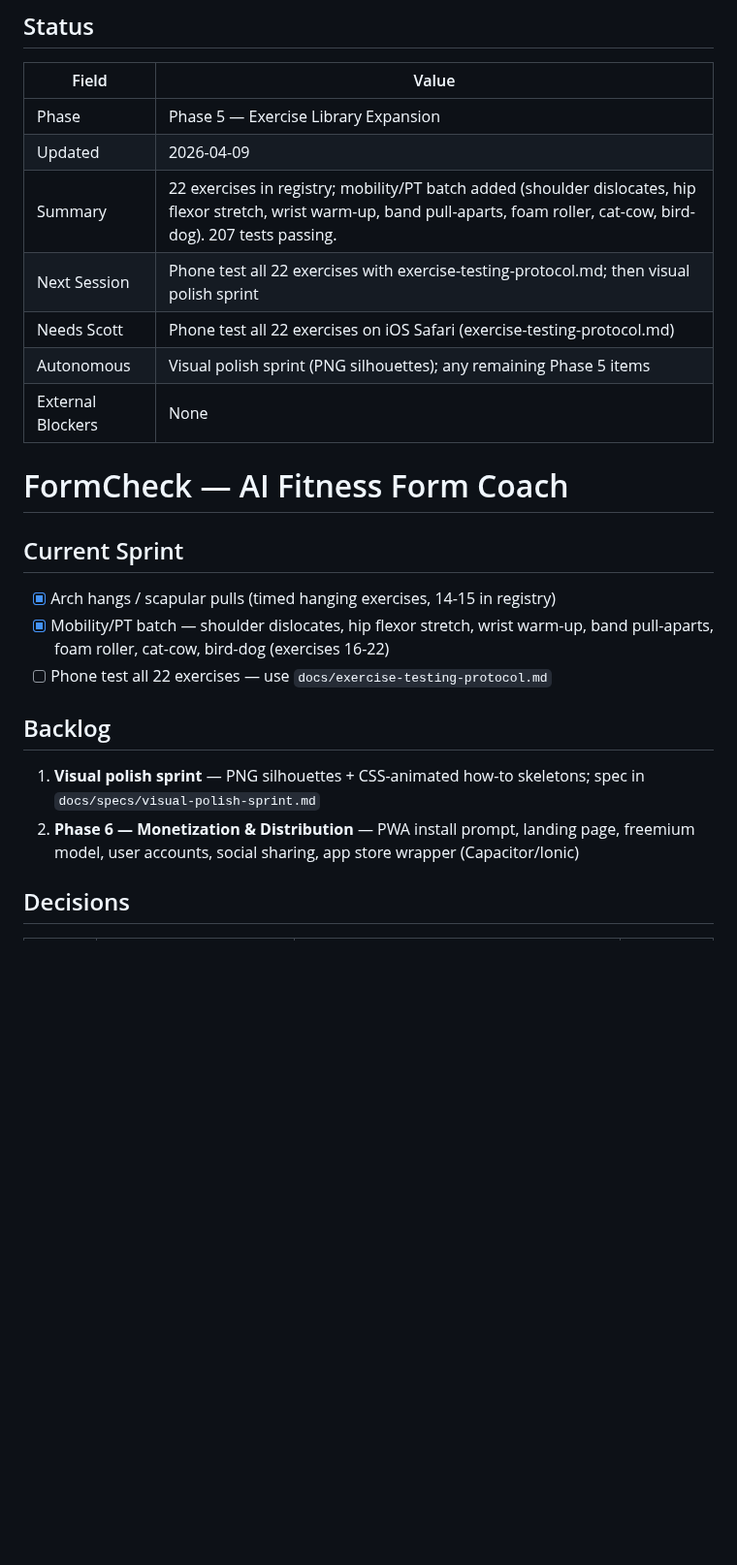
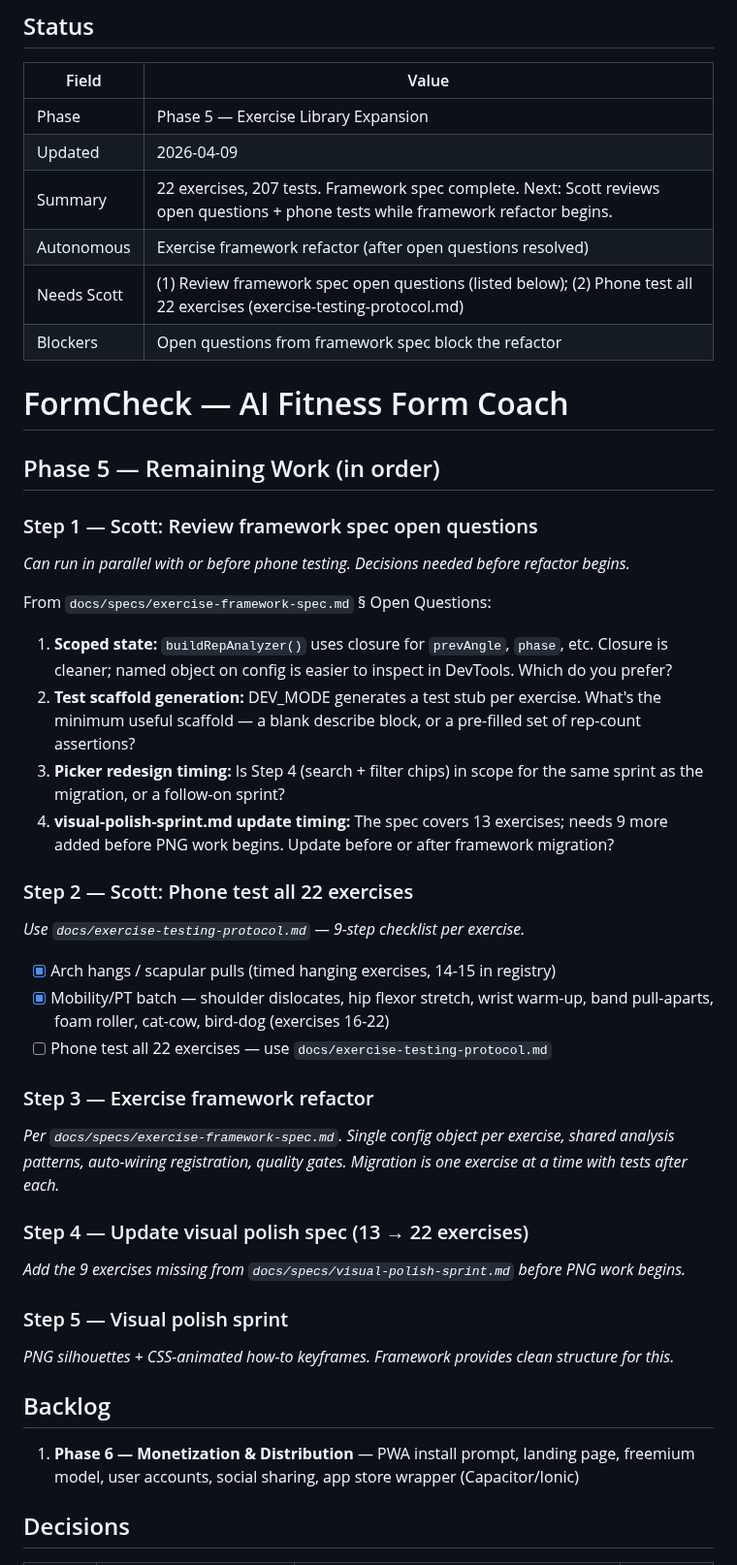
Before and after one commit to birdsfan112/formchecker, a Markdown page: roadmap.md, the part around one of its changes. Shown at 97% size. Rendered like a GitHub page; blank space fills up the shorter version.

Commit message:
docs: roadmap sequencing — framework refactor before visual polish
Surfaces open questions from framework spec as Needs Scott action items.
Sequences Phase 5 remaining work: open questions → phone testing →
framework refactor → visual polish spec update → visual polish sprint.
Adds session log for today's research and docs work.

Co-Authored-By: Claude Sonnet 4.6 <noreply@anthropic.com>

```diff
--- a/roadmap.md
+++ b/roadmap.md
@@ -3,27 +3,47 @@
 |-------|-------|
 | Phase | Phase 5 — Exercise Library Expansion |
 | Updated | 2026-04-09 |
-| Summary | 22 exercises in registry; mobility/PT batch added (shoulder dislocates, hip flexor stretch, wrist warm-up, band pull-aparts, foam roller, cat-cow, bird-dog). 207 tests passing. |
-| Next Session | Phone test all 22 exercises with exercise-testing-protocol.md; then visual polish sprint |
-| Needs Scott | Phone test all 22 exercises on iOS Safari (exercise-testing-protocol.md) |
-| Autonomous | Visual polish sprint (PNG silhouettes); any remaining Phase 5 items |
-| External Blockers | None |
+| Summary | 22 exercises, 207 tests. Framework spec complete. Next: Scott reviews open questions + phone tests while framework refactor begins. |
+| Autonomous | Exercise framework refactor (after open questions resolved) |
+| Needs Scott | (1) Review framework spec open questions (listed below); (2) Phone test all 22 exercises (exercise-testing-protocol.md) |
+| Blockers | Open questions from framework spec block the refactor |
 
 <!-- CHIEF OF STAFF NOTE: The Status block above is read by the daily review. Keep every field current.
      Format must stay as a table. Do not rename fields. "None" is a valid value for any field. -->
 
 # FormCheck — AI Fitness Form Coach
 
-## Current Sprint
+## Phase 5 — Remaining Work (in order)
+
+### Step 1 — Scott: Review framework spec open questions
+*Can run in parallel with or before phone testing. Decisions needed before refactor begins.*
+
+From `docs/specs/exercise-framework-spec.md` § Open Questions:
+
+1. **Scoped state:** `buildRepAnalyzer()` uses closure for `prevAngle`, `phase`, etc. Closure is cleaner; named object on config is easier to inspect in DevTools. Which do you prefer?
+2. **Test scaffold generation:** DEV_MODE generates a test stub per exercise. What's the minimum useful scaffold — a blank describe block, or a pre-filled set of rep-count assertions?
+3. **Picker redesign timing:** Is Step 4 (search + filter chips) in scope for the same sprint as the migration, or a follow-on sprint?
+4. **visual-polish-sprint.md update timing:** The spec covers 13 exercises; needs 9 more added before PNG work begins. Update before or after framework migration?
+
+### Step 2 — Scott: Phone test all 22 exercises
+*Use `docs/exercise-testing-protocol.md` — 9-step checklist per exercise.*
 
 - [x] Arch hangs / scapular pulls (timed hanging exercises, 14-15 in registry)
 - [x] Mobility/PT batch — shoulder dislocates, hip flexor stretch, wrist warm-up, band pull-aparts, foam roller, cat-cow, bird-dog (exercises 16-22)
 - [ ] Phone test all 22 exercises — use `docs/exercise-testing-protocol.md`
 
+### Step 3 — Exercise framework refactor
+*Per `docs/specs/exercise-framework-spec.md`. Single config object per exercise, shared analysis patterns, auto-wiring registration, quality gates. Migration is one exercise at a time with tests after each.*
+
+### Step 4 — Update visual polish spec (13 → 22 exercises)
+*Add the 9 exercises missing from `docs/specs/visual-polish-sprint.md` before PNG work begins.*
+
+### Step 5 — Visual polish sprint
+*PNG silhouettes + CSS-animated how-to keyframes. Framework provides clean structure for this.*
+
 ## Backlog
 
-1. **Visual polish sprint** — PNG silhouettes + CSS-animated how-to skeletons; spec in `docs/specs/visual-polish-sprint.md`
-2. **Phase 6 — Monetization & Distribution** — PWA install prompt, landing page, freemium model, user accounts, social sharing, app store wrapper (Capacitor/Ionic)
+1. **Phase 6 — Monetization & Distribution** — PWA install prompt, landing page, freemium model, user accounts, social sharing, app store wrapper (Capacitor/Ionic)
 
 ## Decisions
 
```
Also changed, not shown: other parts of roadmap.md (+8 -0 lines).
